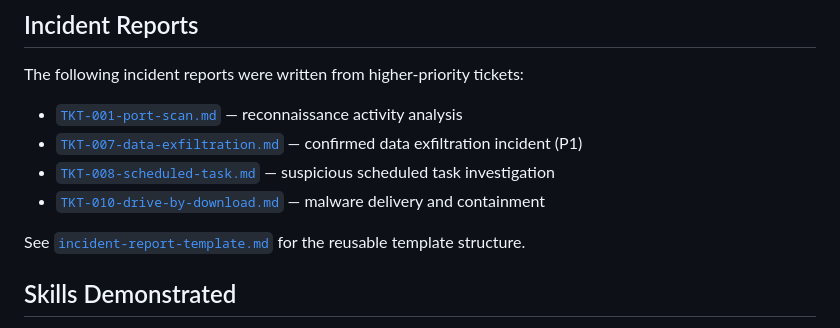
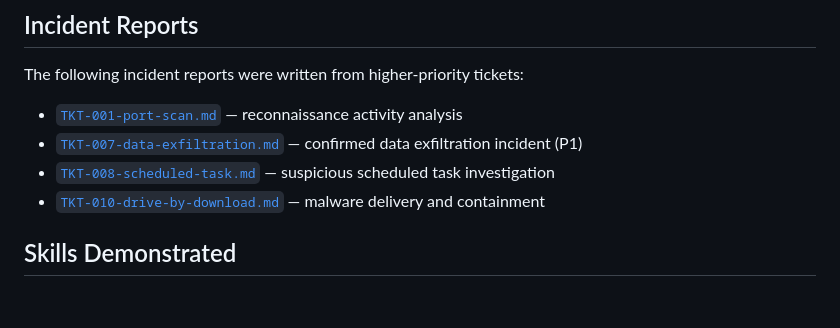
Before and after one commit to yan-brrd/yan-brrd_github.io, a Markdown page: 02-incident-response/02-incident-response-README.md, the part around the change. GitHub-like rendering; blank space fills up the shorter version.

Commit message:
Update README to remove template reference
Removed reference to incident report template in README.

```diff
--- a/02-incident-response/02-incident-response-README.md
+++ b/02-incident-response/02-incident-response-README.md
@@ -42,8 +42,6 @@ The following incident reports were written from higher-priority tickets:
 - [`TKT-008-scheduled-task.md`](./incident-reports/TKT-008-scheduled-task.md) — suspicious scheduled task investigation
 - [`TKT-010-drive-by-download.md`](./incident-reports/TKT-010-drive-by-download.md) — malware delivery and containment
 
-See [`incident-report-template.md`](./incident-report-template.md) for the reusable template structure.
-
 ## Skills Demonstrated
 
 - Alert triage and prioritization under a defined framework
```
